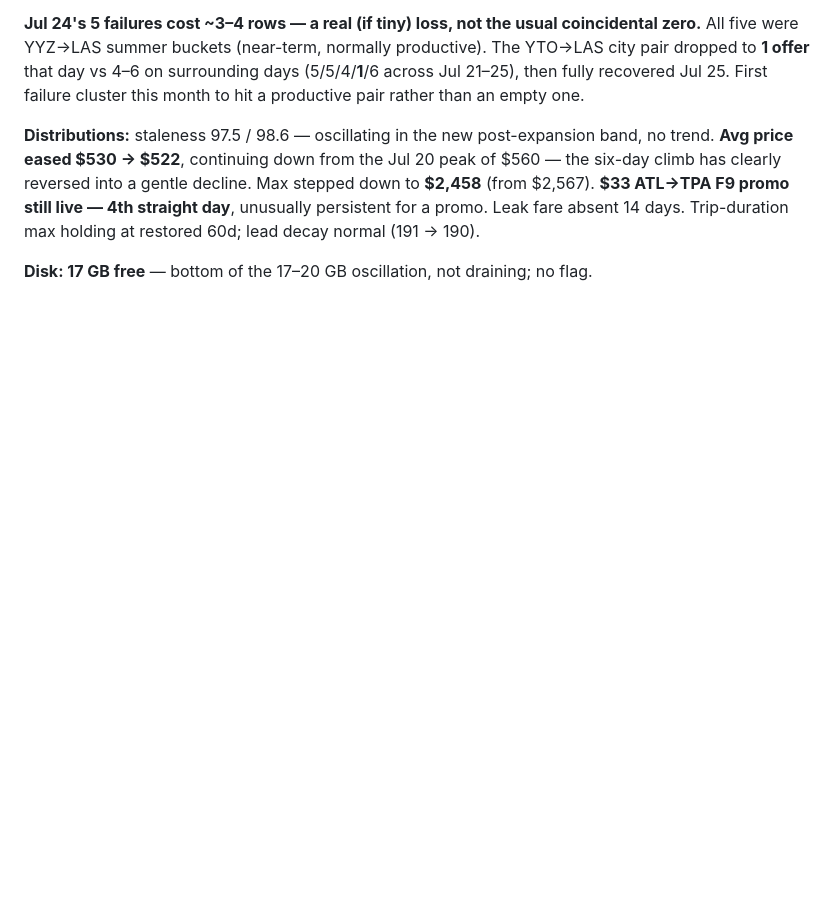
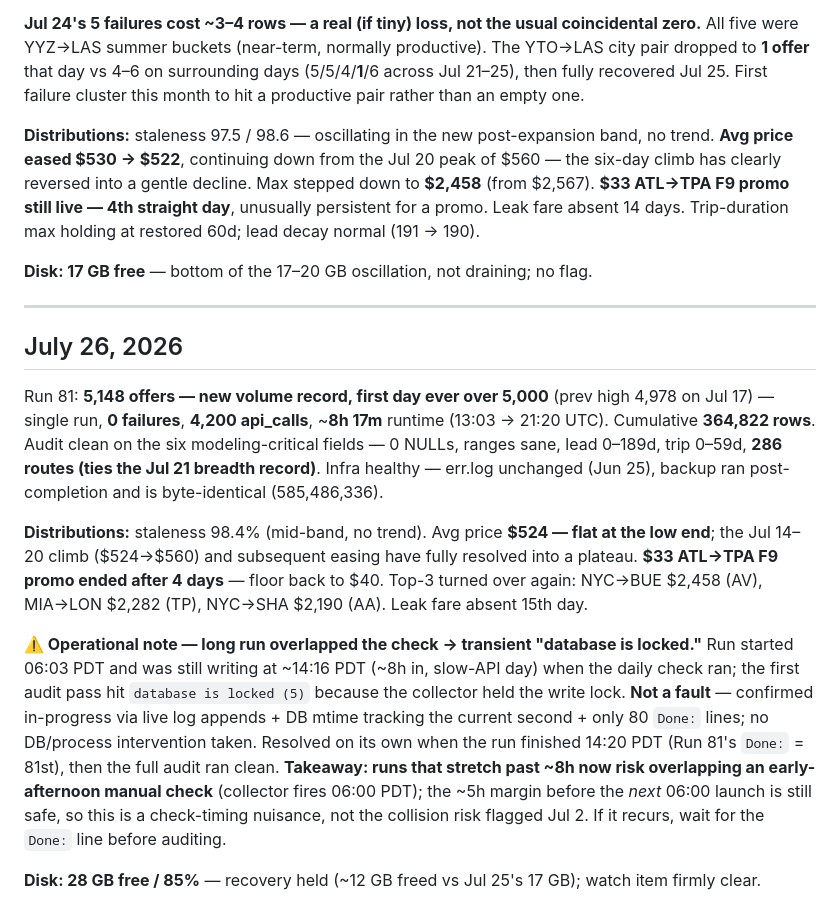
Before and after one commit to Quaden2307/flight-price-predictor, a Markdown page: documentation/live_data_logging.md, the part around the change. GitHub-like rendering; blank space fills up the shorter version.

Commit message:
July 26 data collector logging

```diff
--- a/documentation/live_data_logging.md
+++ b/documentation/live_data_logging.md
@@ -884,3 +884,15 @@ Runs 79–80, one per day, 4,200 api_calls each. Volumes **4,870 / 4,926**, rout
 **Distributions:** staleness 97.5 / 98.6 — oscillating in the new post-expansion band, no trend. **Avg price eased $530 → $522**, continuing down from the Jul 20 peak of $560 — the six-day climb has clearly reversed into a gentle decline. Max stepped down to **$2,458** (from $2,567). **$33 ATL→TPA F9 promo still live — 4th straight day**, unusually persistent for a promo. Leak fare absent 14 days. Trip-duration max holding at restored 60d; lead decay normal (191 → 190).
 
 **Disk: 17 GB free** — bottom of the 17–20 GB oscillation, not draining; no flag.
+
+---
+
+## July 26, 2026
+
+Run 81: **5,148 offers — new volume record, first day ever over 5,000** (prev high 4,978 on Jul 17) — single run, **0 failures**, **4,200 api_calls**, ~**8h 17m** runtime (13:03 → 21:20 UTC). Cumulative **364,822 rows**. Audit clean on the six modeling-critical fields — 0 NULLs, ranges sane, lead 0–189d, trip 0–59d, **286 routes (ties the Jul 21 breadth record)**. Infra healthy — err.log unchanged (Jun 25), backup ran post-completion and is byte-identical (585,486,336).
+
+**Distributions:** staleness 98.4% (mid-band, no trend). Avg price **$524 — flat at the low end**; the Jul 14–20 climb ($524→$560) and subsequent easing have fully resolved into a plateau. **$33 ATL→TPA F9 promo ended after 4 days** — floor back to $40. Top-3 turned over again: NYC→BUE $2,458 (AV), MIA→LON $2,282 (TP), NYC→SHA $2,190 (AA). Leak fare absent 15th day.
+
+**⚠️ Operational note — long run overlapped the check → transient "database is locked."** Run started 06:03 PDT and was still writing at ~14:16 PDT (~8h in, slow-API day) when the daily check ran; the first audit pass hit `database is locked (5)` because the collector held the write lock. **Not a fault** — confirmed in-progress via live log appends + DB mtime tracking the current second + only 80 `Done:` lines; no DB/process intervention taken. Resolved on its own when the run finished 14:20 PDT (Run 81's `Done:` = 81st), then the full audit ran clean. **Takeaway: runs that stretch past ~8h now risk overlapping an early-afternoon manual check** (collector fires 06:00 PDT); the ~5h margin before the *next* 06:00 launch is still safe, so this is a check-timing nuisance, not the collision risk flagged Jul 2. If it recurs, wait for the `Done:` line before auditing.
+
+**Disk: 28 GB free / 85%** — recovery held (~12 GB freed vs Jul 25's 17 GB); watch item firmly clear.
```
